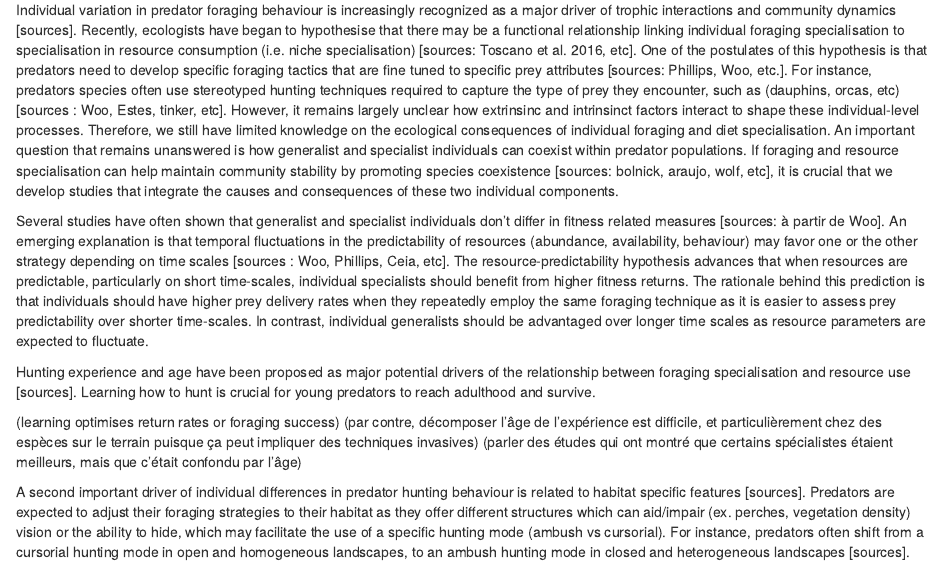
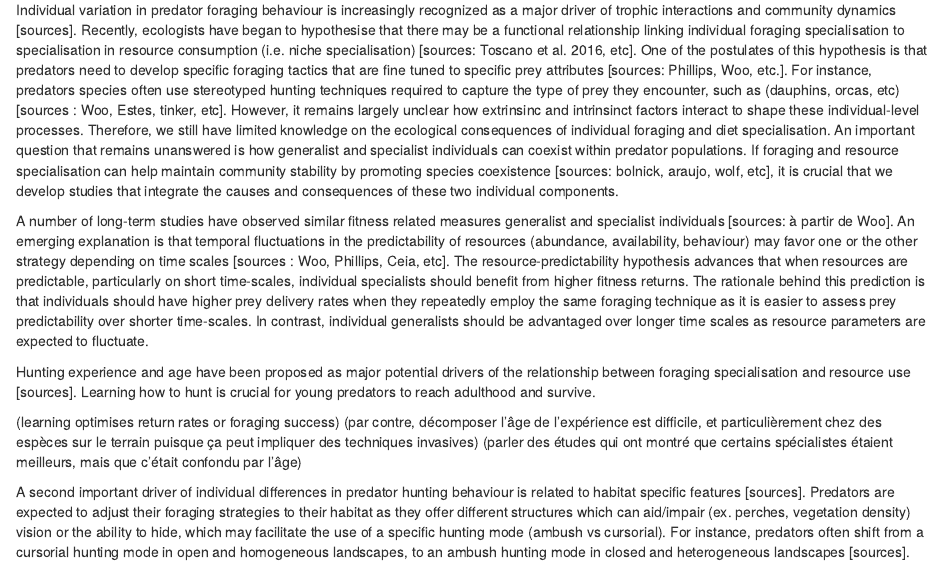
Before and after one commit to quantitative-ecologist/experience-hunting-tactics, an R Markdown document (manuscript/Chapter3-manuscript.Rmd): the page in a window 1100 px wide, from 440 px down. Rendered offline with R 4.5, knitr and Pandoc, with nearby package versions; drawn as R Markdown's standard HTML page in place of the format the file asks for; a font, style sheet, LaTeX package, included part or bibliography that could not be used is replaced or left out.

Commit message:
notes intro

```diff
--- a/manuscript/Chapter3-manuscript.Rmd
+++ b/manuscript/Chapter3-manuscript.Rmd
@@ -25,7 +25,7 @@ Keywords: individual variation, hunting success, plasticity, learning, prey pred
 
 Individual variation in predator foraging behaviour is increasingly recognized as a major driver of trophic interactions and community dynamics [sources]. Recently, ecologists have began to hypothesise that there may be a functional relationship linking individual foraging specialisation to specialisation in resource consumption (i.e. niche specialisation) [sources: Toscano et al. 2016, etc]. One of the postulates of this hypothesis is that predators need to develop specific foraging tactics that are fine tuned to specific prey attributes [sources: Phillips, Woo, etc.]. For instance, predators species often use stereotyped hunting techniques required to capture the type of prey they encounter, such as (dauphins, orcas, etc) [sources : Woo, Estes, tinker, etc]. However, it remains largely unclear how extrinsinc and intrinsinct factors interact to shape these individual-level processes. Therefore, we still have limited knowledge on the ecological consequences of individual foraging and diet specialisation. An important question that remains unanswered is how generalist and specialist individuals can coexist within predator populations. If foraging and resource specialisation can help maintain community stability by promoting species coexistence [sources: bolnick, araujo, wolf, etc], it is crucial that we develop studies that integrate the causes and consequences of these two individual components.
 
-Several studies have often shown that generalist and specialist individuals don't differ in fitness related measures [sources: à partir de Woo]. An emerging explanation is that temporal fluctuations in the predictability of resources (abundance, availability, behaviour) may favor one or the other strategy depending on time scales [sources : Woo, Phillips, Ceia, etc]. The resource-predictability hypothesis advances that when resources are predictable, particularly on short time-scales, individual specialists should benefit from higher fitness returns. The rationale behind this prediction is that individuals should have higher prey delivery rates when they repeatedly employ the same foraging technique as it is easier to assess prey predictability over shorter time-scales. In contrast, individual generalists should be advantaged over longer time scales as resource parameters are expected to fluctuate.
+A number of long-term studies have observed similar fitness related measures generalist and specialist individuals [sources: à partir de Woo]. An emerging explanation is that temporal fluctuations in the predictability of resources (abundance, availability, behaviour) may favor one or the other strategy depending on time scales [sources : Woo, Phillips, Ceia, etc]. The resource-predictability hypothesis advances that when resources are predictable, particularly on short time-scales, individual specialists should benefit from higher fitness returns. The rationale behind this prediction is that individuals should have higher prey delivery rates when they repeatedly employ the same foraging technique as it is easier to assess prey predictability over shorter time-scales. In contrast, individual generalists should be advantaged over longer time scales as resource parameters are expected to fluctuate.
 
 Hunting experience and age have been proposed as major potential drivers of the relationship between foraging specialisation and resource use [sources]. Learning how to hunt is crucial for young predators to reach adulthood and survive.
 
```
